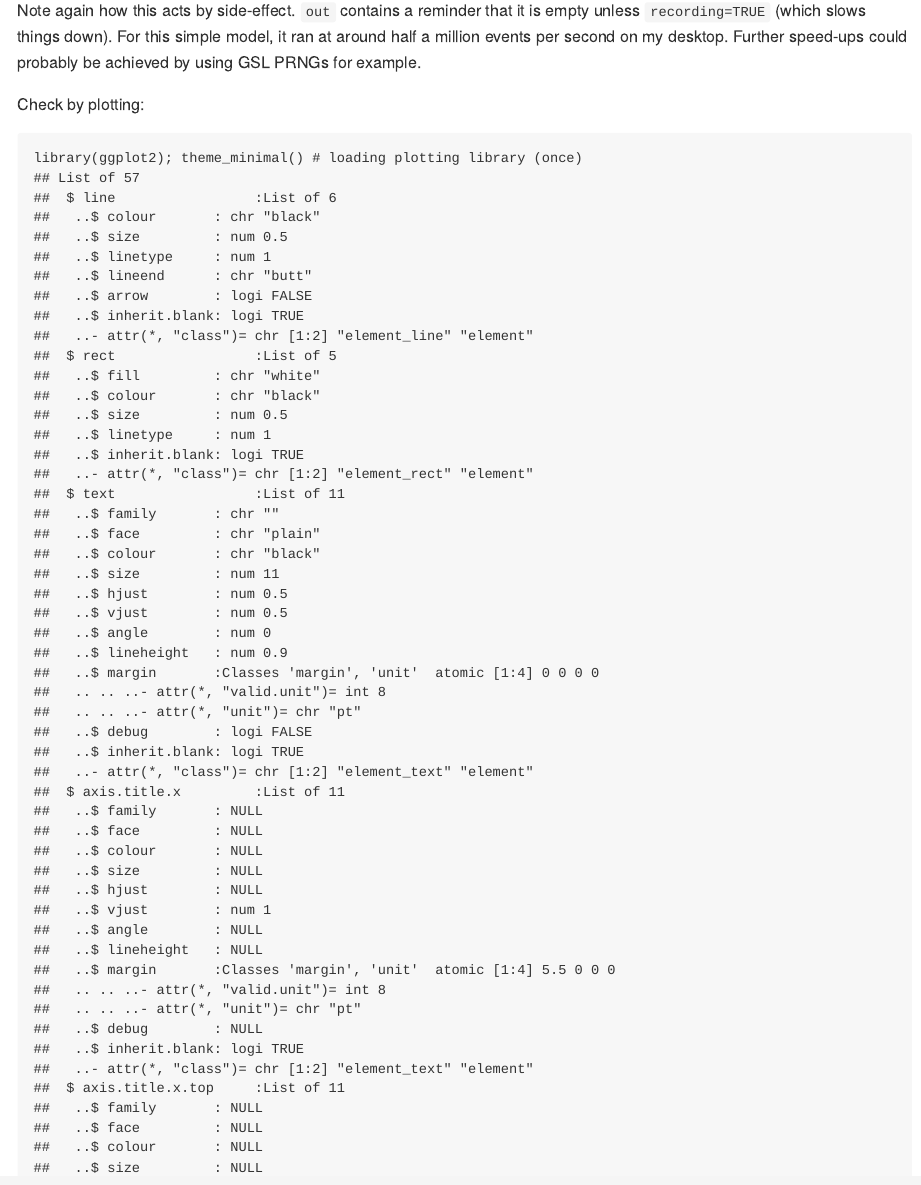
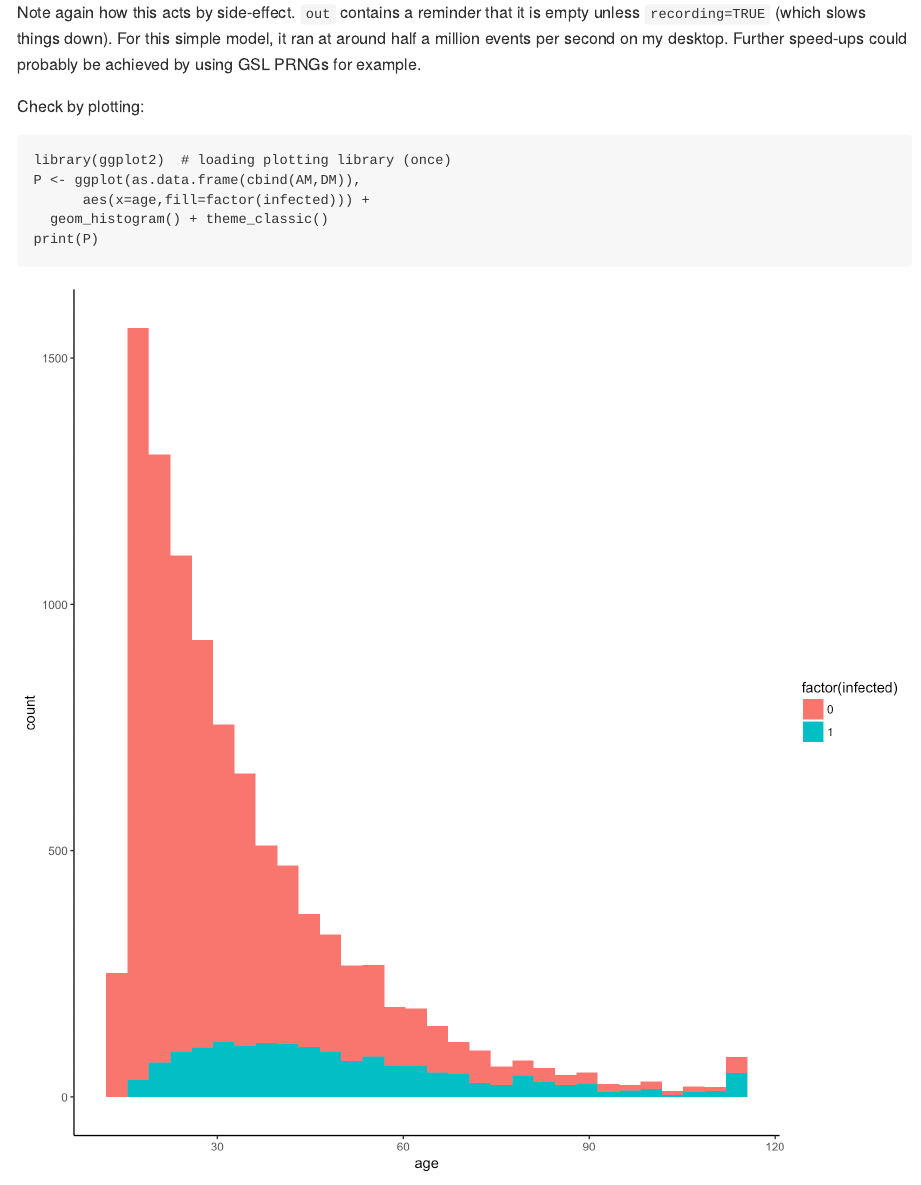
Before and after one commit to petedodd/pilsner, an R Markdown document (README.Rmd): the page in a window 1100 px wide, from 2450 px down. The pictures show the output file README.md that the author committed with the source, drawn offline in the style of GitHub.

Commit message:
typo in plot

````diff
--- a/README.Rmd
+++ b/README.Rmd
@@ -96,10 +96,10 @@ Note again how this acts by side-effect. `out` contains a reminder that it is em
 
 Check by plotting:
 ```{r, message=FALSE, warning=FALSE, fig.height=9.5, fig.width=9.5}
-library(ggplot2); theme_minimal() # loading plotting library (once)
+library(ggplot2)  # loading plotting library (once)
 P <- ggplot(as.data.frame(cbind(AM,DM)),
       aes(x=age,fill=factor(infected))) +
-  geom_histogram()
+  geom_histogram() + theme_classic()
 print(P)
 ```
 
````
Also changed, not shown: README.html, README.md, README_figs/README-unnamed-chunk-8-1.png.
